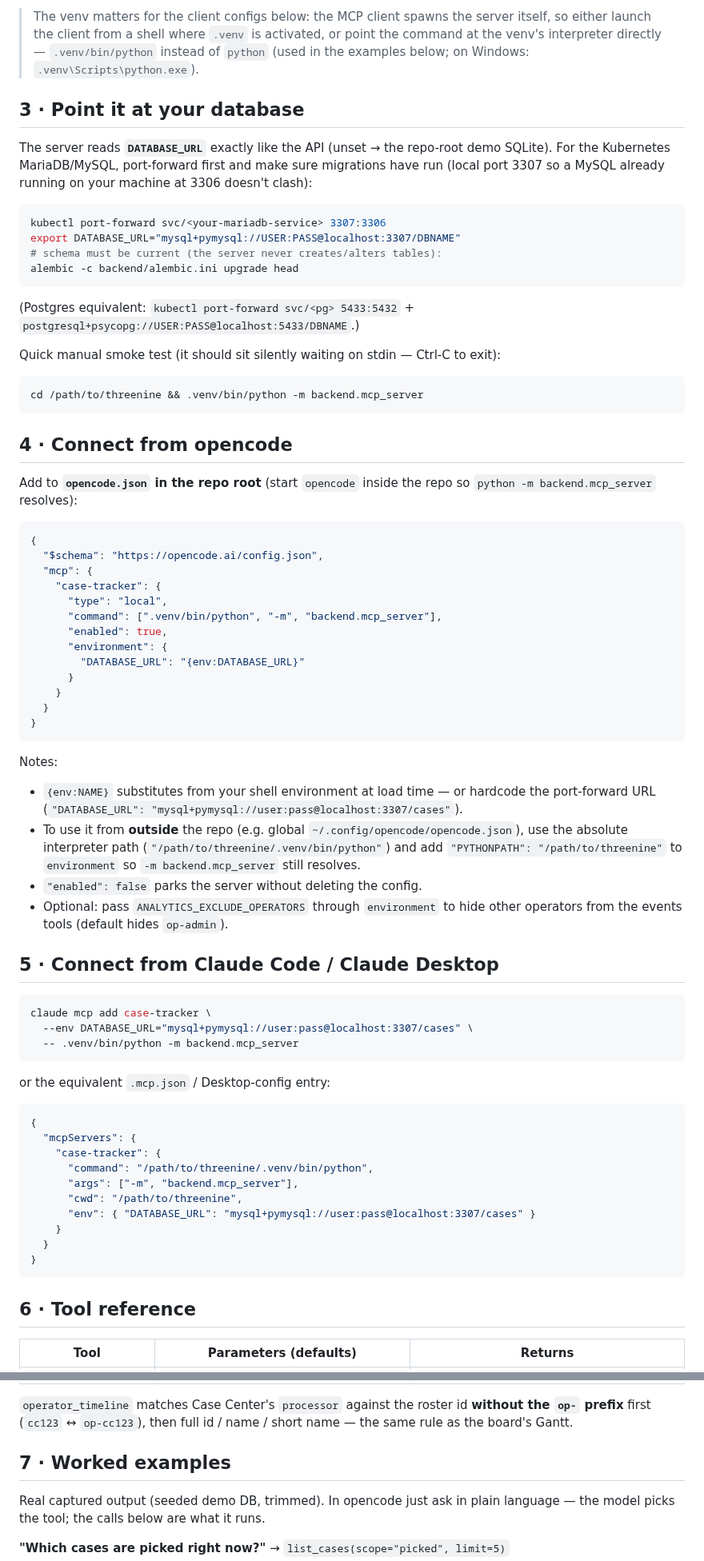
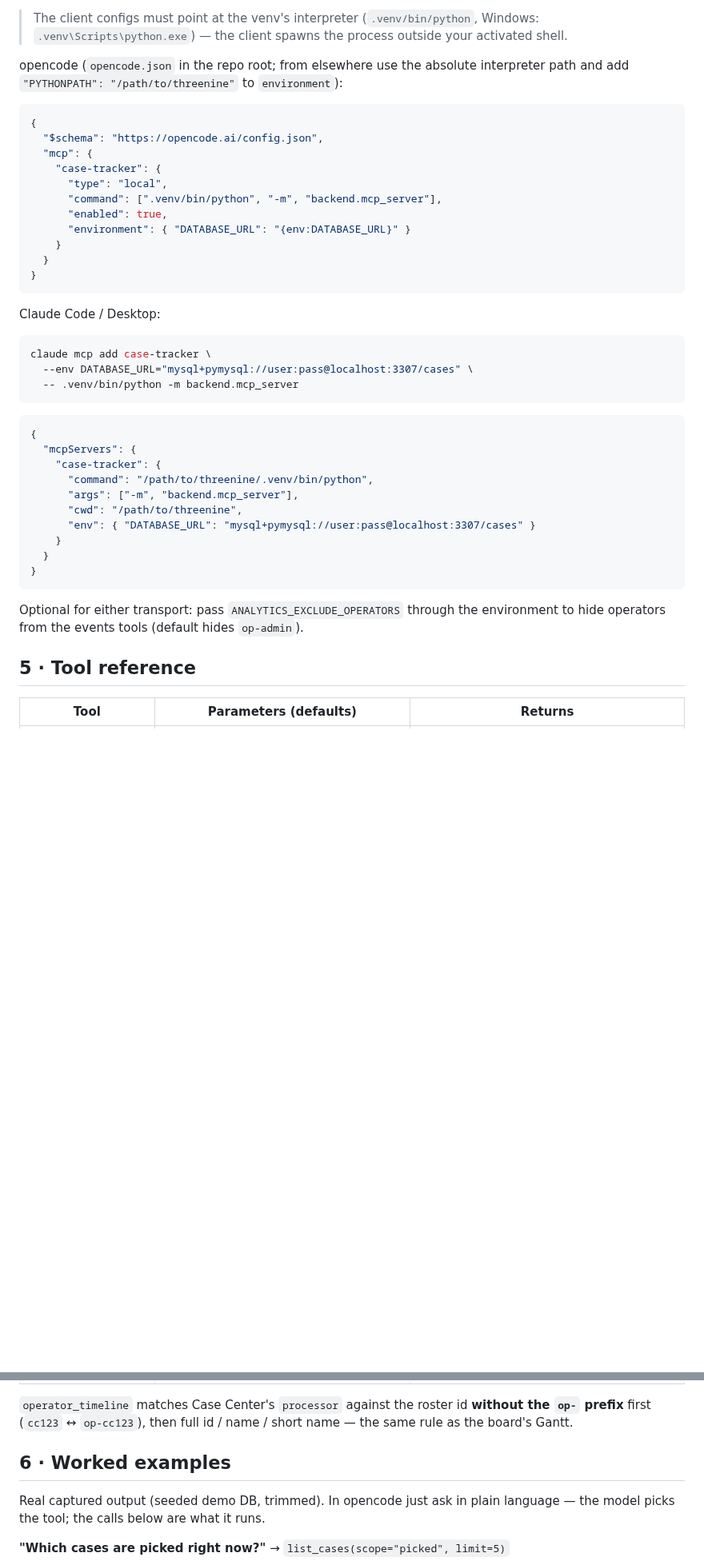
Before and after one commit to hltsai9/threenine, a Markdown page: docs/MCP.md, 2 parts joined by grey strips. Shown at 80% size. Rendered like a GitHub page; blank space fills up the shorter version.

````diff
--- a/docs/MCP.md
+++ b/docs/MCP.md
@@ -314,36 +400,10 @@ pip install "mcp>=1.2,<2"                 # official MCP Python SDK
 ```
 
-> The venv matters for the client configs below: the MCP client spawns the server itself, so
-> either launch the client from a shell where `.venv` is activated, or point the command at
-> the venv's interpreter directly — `.venv/bin/python` instead of `python` (used in the
-> examples below; on Windows: `.venv\Scripts\python.exe`).
+> The client configs must point at the venv's interpreter (`.venv/bin/python`, Windows:
+> `.venv\Scripts\python.exe`) — the client spawns the process outside your activated shell.
 
-## 3 · Point it at your database
-
-The server reads **`DATABASE_URL`** exactly like the API (unset → the repo-root demo SQLite).
-For the Kubernetes MariaDB/MySQL, port-forward first and make sure migrations have run
-(local port 3307 so a MySQL already running on your machine at 3306 doesn't clash):
-
-```bash
-kubectl port-forward svc/<your-mariadb-service> 3307:3306
-export DATABASE_URL="mysql+pymysql://USER:PASS@localhost:3307/DBNAME"
-# schema must be current (the server never creates/alters tables):
-alembic -c backend/alembic.ini upgrade head
-```
-
-(Postgres equivalent: `kubectl port-forward svc/<pg> 5433:5432` +
-`postgresql+psycopg://USER:PASS@localhost:5433/DBNAME`.)
-
-Quick manual smoke test (it should sit silently waiting on stdin — Ctrl-C to exit):
-
-```bash
-cd /path/to/threenine && .venv/bin/python -m backend.mcp_server
-```
-
-## 4 · Connect from opencode
-
-Add to **`opencode.json` in the repo root** (start `opencode` inside the repo so
-`python -m backend.mcp_server` resolves):
+opencode (`opencode.json` in the repo root; from elsewhere use the absolute interpreter path
+and add `"PYTHONPATH": "/path/to/threenine"` to `environment`):
 
 ```json
 {
@@ -353,34 +413,19 @@ Add to **`opencode.json` in the repo root** (start `opencode` inside the repo so
       "type": "local",
       "command": [".venv/bin/python", "-m", "backend.mcp_server"],
       "enabled": true,
-      "environment": {
-        "DATABASE_URL": "{env:DATABASE_URL}"
-      }
+      "environment": { "DATABASE_URL": "{env:DATABASE_URL}" }
     }
   }
 }
 ```
 
-Notes:
-
-- `{env:NAME}` substitutes from your shell environment at load time — or hardcode the
-  port-forward URL (`"DATABASE_URL": "mysql+pymysql://user:pass@localhost:3307/cases"`).
-- To use it from **outside** the repo (e.g. global `~/.config/opencode/opencode.json`), use the
-  absolute interpreter path (`"/path/to/threenine/.venv/bin/python"`) and add
-  `"PYTHONPATH": "/path/to/threenine"` to `environment` so `-m backend.mcp_server` still resolves.
-- `"enabled": false` parks the server without deleting the config.
-- Optional: pass `ANALYTICS_EXCLUDE_OPERATORS` through `environment` to hide other operators
-  from the events tools (default hides `op-admin`).
-
-## 5 · Connect from Claude Code / Claude Desktop
+Claude Code / Desktop:
 
 ```bash
 claude mcp add case-tracker \
   --env DATABASE_URL="mysql+pymysql://user:pass@localhost:3307/cases" \
   -- .venv/bin/python -m backend.mcp_server
 ```
-
-or the equivalent `.mcp.json` / Desktop-config entry:
 
 ```json
 {
@@ -395,7 +440,10 @@ or the equivalent `.mcp.json` / Desktop-config entry:
 }
 ```
 
-## 6 · Tool reference
+Optional for either transport: pass `ANALYTICS_EXCLUDE_OPERATORS` through the environment to
+hide operators from the events tools (default hides `op-admin`).
+
+## 5 · Tool reference
 
 | Tool | Parameters (defaults) | Returns |
 | ---- | --------------------- | ------- |
@@ -411,7 +459,7 @@ or the equivalent `.mcp.json` / Desktop-config entry:
 `op-` prefix** first (`cc123` ↔ `op-cc123`), then full id / name / short name — the same rule
 as the board's Gantt.
 
-## 7 · Worked examples
+## 6 · Worked examples
 
 Real captured output (seeded demo DB, trimmed). In opencode just ask in plain language —
 the model picks the tool; the calls below are what it runs.
````
Also changed, not shown: other parts of docs/MCP.md (+97 -9 lines), docs/RELEASE_NOTES.md (+5 -2 lines).
